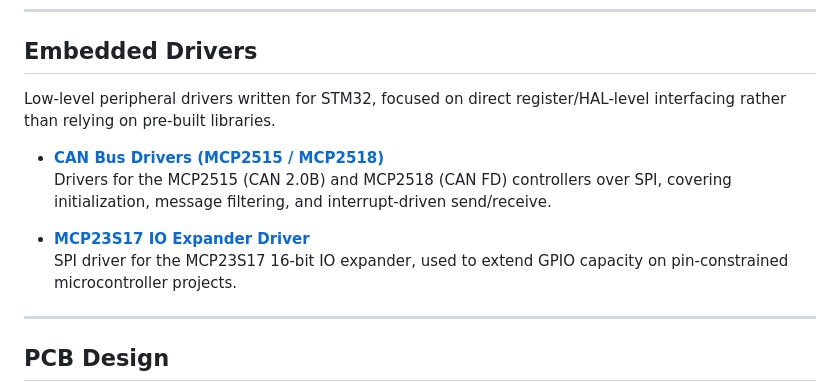
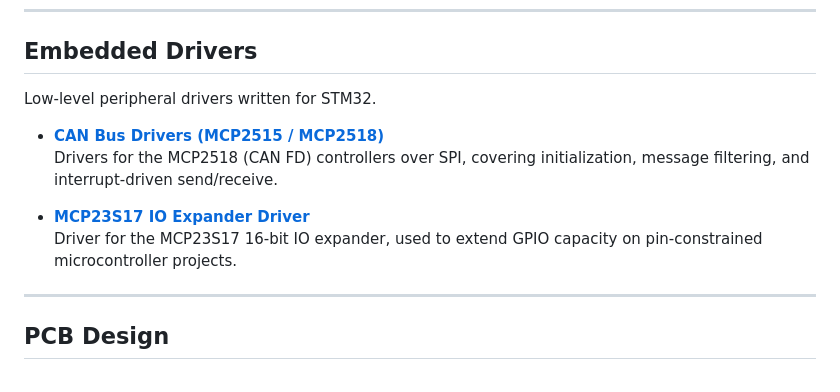
Before and after one commit to huzaifazahid888/huzaifazahid888.github.io, a Markdown page: README.md, the part around the change. Drawn GitHub-style.

```diff
--- a/README.md
+++ b/README.md
@@ -36,13 +36,12 @@ Real-time trajectory computation system integrating multi-sensor processing, cal
 
 ## Embedded Drivers
 
-Low-level peripheral drivers written for STM32, focused on direct register/HAL-level interfacing rather than relying on pre-built libraries.
-
+Low-level peripheral drivers written for STM32.
 - [**CAN Bus Drivers (MCP2515 / MCP2518)**](https://github.com/HUZAIFA0022/can-bus-drivers-stm32)
-Drivers for the MCP2515 (CAN 2.0B) and MCP2518 (CAN FD) controllers over SPI, covering initialization, message filtering, and interrupt-driven send/receive.
+Drivers for the MCP2518 (CAN FD) controllers over SPI, covering initialization, message filtering, and interrupt-driven send/receive.
 
 - [**MCP23S17 IO Expander Driver**](https://github.com/HUZAIFA0022/mcp23s17-io-expander-driver)
-SPI driver for the MCP23S17 16-bit IO expander, used to extend GPIO capacity on pin-constrained microcontroller projects.
+ Driver for the MCP23S17 16-bit IO expander, used to extend GPIO capacity on pin-constrained microcontroller projects.
 
 ---
 
```
